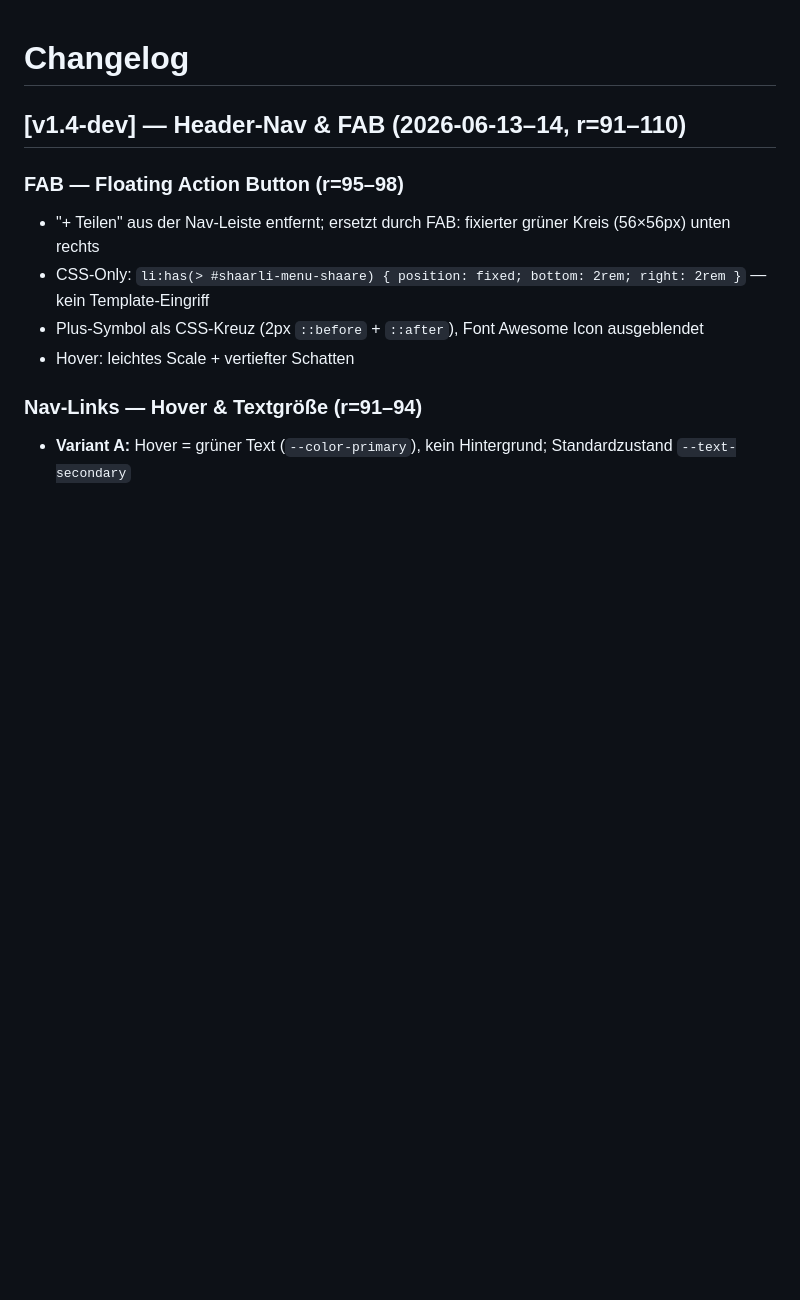
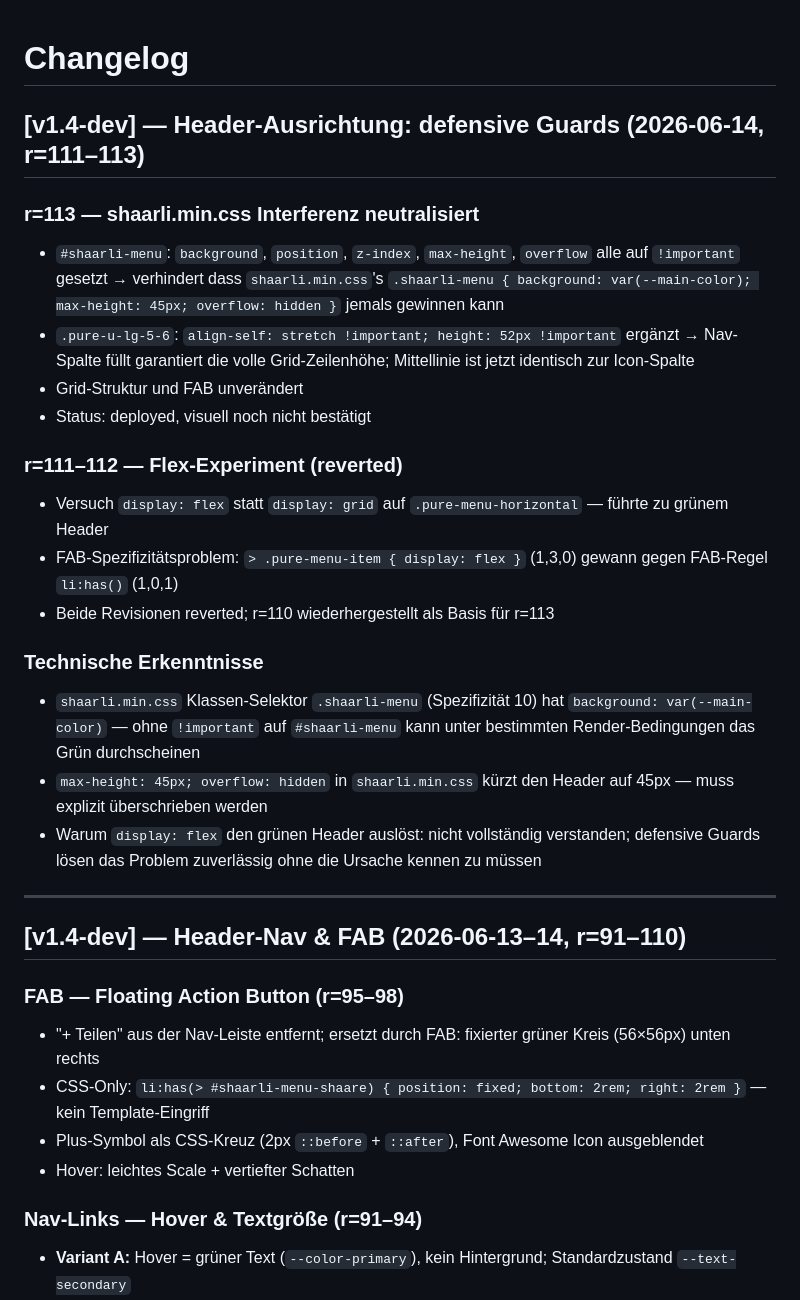
Before and after one commit to gruenheit/origr3n, a Markdown page: CHANGELOG.md, the part around the change. GitHub-like rendering; blank space fills up the shorter version.

Commit message:
docs: r=113 Session-Abschluss — CHANGELOG + README aktualisiert
Erkenntnisse shaarli.min.css-Interferenz dokumentiert; Status r=113 + offene Punkte.

Co-Authored-By: Claude Sonnet 4.6 <noreply@anthropic.com>

```diff
--- a/CHANGELOG.md
+++ b/CHANGELOG.md
@@ -1,4 +1,26 @@
 # Changelog
+
+## [v1.4-dev] — Header-Ausrichtung: defensive Guards (2026-06-14, r=111–113)
+
+### r=113 — shaarli.min.css Interferenz neutralisiert
+- `#shaarli-menu`: `background`, `position`, `z-index`, `max-height`, `overflow` alle auf `!important` gesetzt
+  → verhindert dass `shaarli.min.css`'s `.shaarli-menu { background: var(--main-color); max-height: 45px; overflow: hidden }` jemals gewinnen kann
+- `.pure-u-lg-5-6`: `align-self: stretch !important; height: 52px !important` ergänzt
+  → Nav-Spalte füllt garantiert die volle Grid-Zeilenhöhe; Mittellinie ist jetzt identisch zur Icon-Spalte
+- Grid-Struktur und FAB unverändert
+- Status: deployed, visuell noch nicht bestätigt
+
+### r=111–112 — Flex-Experiment (reverted)
+- Versuch `display: flex` statt `display: grid` auf `.pure-menu-horizontal` — führte zu grünem Header
+- FAB-Spezifizitätsproblem: `> .pure-menu-item { display: flex }` (1,3,0) gewann gegen FAB-Regel `li:has()` (1,0,1)
+- Beide Revisionen reverted; r=110 wiederhergestellt als Basis für r=113
+
+### Technische Erkenntnisse
+- `shaarli.min.css` Klassen-Selektor `.shaarli-menu` (Spezifizität 10) hat `background: var(--main-color)` — ohne `!important` auf `#shaarli-menu` kann unter bestimmten Render-Bedingungen das Grün durchscheinen
+- `max-height: 45px; overflow: hidden` in `shaarli.min.css` kürzt den Header auf 45px — muss explizit überschrieben werden
+- Warum `display: flex` den grünen Header auslöst: nicht vollständig verstanden; defensive Guards lösen das Problem zuverlässig ohne die Ursache kennen zu müssen
+
+---
 
 ## [v1.4-dev] — Header-Nav & FAB (2026-06-13–14, r=91–110)
 
```
Also changed, not shown: README.md (+1 -1 lines).
